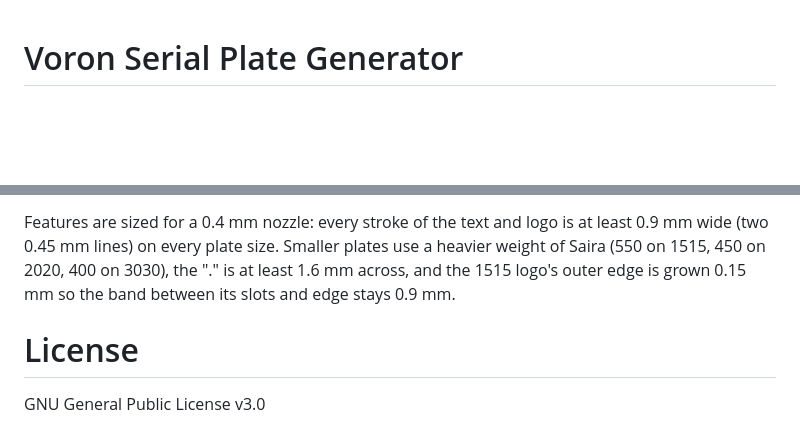
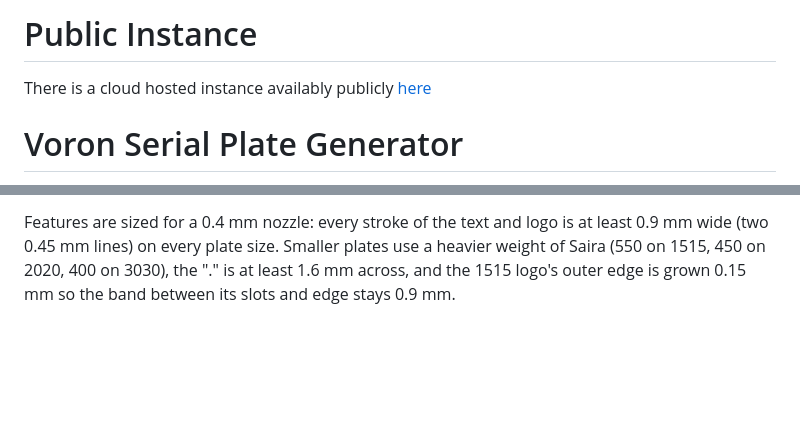
Before and after one commit to Poohstrnak/Voron-Serial-Generator, a Markdown page: README.md, 2 parts joined by grey strips. Drawn GitHub-style; blank space fills up the shorter version.

```diff
--- a/README.md
+++ b/README.md
@@ -1,3 +1,7 @@
+# Public Instance
+
+There is a cloud hosted instance availably publicly [here](https://cerial.poohstrnak.com)
+
 # Voron Serial Plate Generator
 
 Web page that generates serial plate STLs: pick a printer and extrusion profile, enter a 1 to 4 digit number, download `VT.1234.stl`.
@@ -53,7 +57,3 @@ Open http://127.0.0.1:8765. It needs to be served over HTTP (not opened as a fil
 The Text dropdown chooses whether the logo and text are recessed 0.4 mm (two 0.2 mm layers) into the plate face (the default) or embossed 0.4 mm above it, level with the border. Either way each plate is exported as a single solid. The logo and text are cut out of or merged into the plate in the browser with [Manifold](https://github.com/elalish/manifold) (`manifold-3d`, loaded from a CDN like three.js and opentype.js).
 
 Features are sized for a 0.4 mm nozzle: every stroke of the text and logo is at least 0.9 mm wide (two 0.45 mm lines) on every plate size. Smaller plates use a heavier weight of Saira (550 on 1515, 450 on 2020, 400 on 3030), the "." is at least 1.6 mm across, and the 1515 logo's outer edge is grown 0.15 mm so the band between its slots and edge stays 0.9 mm.
-
-# License
-
-GNU General Public License v3.0
```
